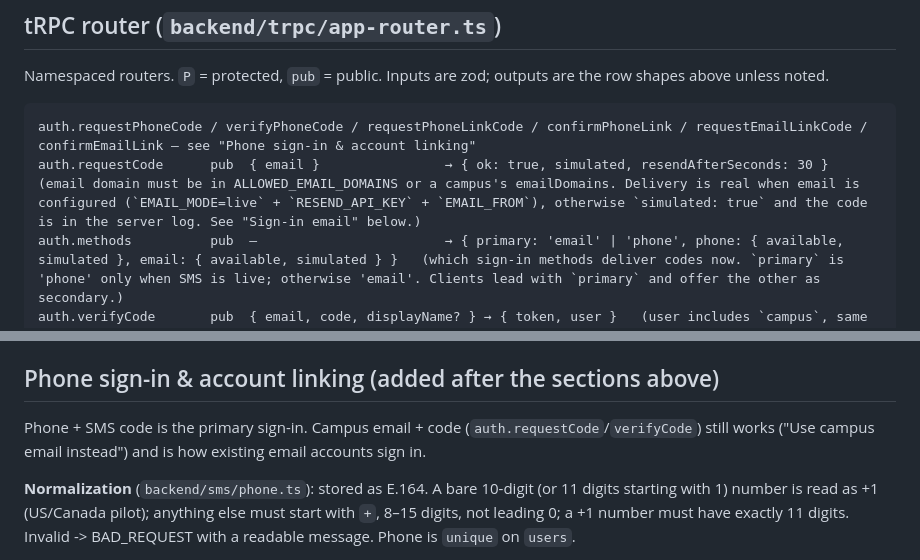
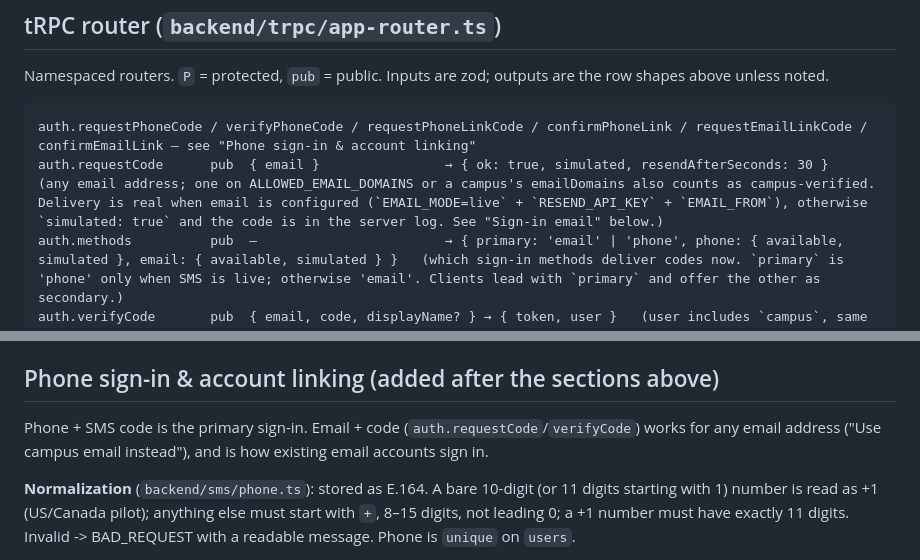
Before and after one commit to caspatore-arch/charlie-marketplaceapp, a Markdown page: docs/CONTRACT.md, 2 parts joined by grey strips. Rendered like a GitHub page.

````diff
--- a/docs/CONTRACT.md
+++ b/docs/CONTRACT.md
@@ -85,7 +85,7 @@ Namespaced routers. `P` = protected, `pub` = public. Inputs are zod; outputs are
 
 ```
 auth.requestPhoneCode / verifyPhoneCode / requestPhoneLinkCode / confirmPhoneLink / requestEmailLinkCode / confirmEmailLink — see "Phone sign-in & account linking"
-auth.requestCode      pub  { email }                → { ok: true, simulated, resendAfterSeconds: 30 }   (email domain must be in ALLOWED_EMAIL_DOMAINS or a campus's emailDomains. Delivery is real when email is configured (`EMAIL_MODE=live` + `RESEND_API_KEY` + `EMAIL_FROM`), otherwise `simulated: true` and the code is in the server log. See "Sign-in email" below.)
+auth.requestCode      pub  { email }                → { ok: true, simulated, resendAfterSeconds: 30 }   (any email address; one on ALLOWED_EMAIL_DOMAINS or a campus's emailDomains also counts as campus-verified. Delivery is real when email is configured (`EMAIL_MODE=live` + `RESEND_API_KEY` + `EMAIL_FROM`), otherwise `simulated: true` and the code is in the server log. See "Sign-in email" below.)
 auth.methods          pub  –                        → { primary: 'email' | 'phone', phone: { available, simulated }, email: { available, simulated } }   (which sign-in methods deliver codes now. `primary` is 'phone' only when SMS is live; otherwise 'email'. Clients lead with `primary` and offer the other as secondary.)
 auth.verifyCode       pub  { email, code, displayName? } → { token, user }   (user includes `campus`, same shape as auth.me)
 auth.devSignIn        pub  { userId }               → { token, user }   (only if DEV_LOGIN=1; user includes `campus`)
@@ -447,7 +447,7 @@ Email sign-in codes (`auth.requestCode`, `auth.verifyCode`, `auth.requestEmailLi
 
 ## Phone sign-in & account linking (added after the sections above)
 
-Phone + SMS code is the primary sign-in. Campus email + code (`auth.requestCode`/`verifyCode`) still works ("Use campus email instead") and is how existing email accounts sign in.
+Phone + SMS code is the primary sign-in. Email + code (`auth.requestCode`/`verifyCode`) works for any email address ("Use campus email instead"), and is how existing email accounts sign in.
 
 **Normalization** (`backend/sms/phone.ts`): stored as E.164. A bare 10-digit (or 11 digits starting with 1) number is read as +1 (US/Canada pilot); anything else must start with `+`, 8–15 digits, not leading 0; a +1 number must have exactly 11 digits. Invalid -> BAD_REQUEST with a readable message. Phone is `unique` on `users`.
 
````
Also changed, not shown: docs/ARCHITECTURE.md (+1 -1 lines), docs/DEPLOY.md (+2 -2 lines).
